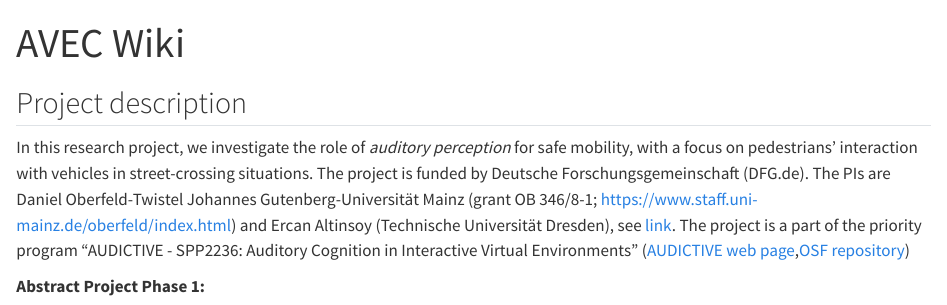
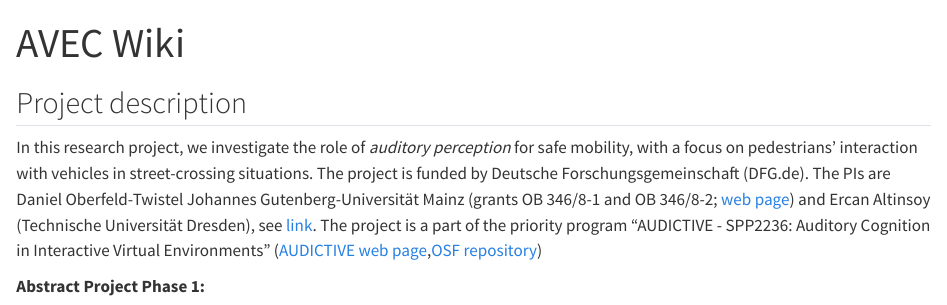
Before and after one commit to AGOberfeld/AVEC, a Quarto document (docs/wiki.qmd): the page in a window 1100 px wide, from its top. Rendered offline with R 4.5, knitr and Pandoc in place of Quarto, with nearby package versions.

Commit message:
Revise project description and funding details

```diff
--- a/docs/wiki.qmd
+++ b/docs/wiki.qmd
@@ -4,7 +4,7 @@ title: "AVEC Wiki"
 
 ## Project description
 
-In this research project, we investigate the role of *auditory perception* for safe mobility, with a focus on pedestrians' interaction with vehicles in street-crossing situations. The project is funded by Deutsche Forschungsgemeinschaft (DFG.de). The PIs are Daniel Oberfeld-Twistel Johannes Gutenberg-Universität Mainz (grant OB 346/8-1; https://www.staff.uni-mainz.de/oberfeld/index.html) and Ercan Altinsoy (Technische Universität Dresden), see [link](https://gepris.dfg.de/gepris/projekt/444809588?language=en). The project is a part of the priority program "AUDICTIVE - SPP2236: Auditory Cognition in Interactive Virtual Environments" ([AUDICTIVE web page](https://www.spp2236-audictive.de//),[OSF repository](https://osf.io/jzf8v/))
+In this research project, we investigate the role of *auditory perception* for safe mobility, with a focus on pedestrians' interaction with vehicles in street-crossing situations. The project is funded by Deutsche Forschungsgemeinschaft (DFG.de). The PIs are Daniel Oberfeld-Twistel Johannes Gutenberg-Universität Mainz (grants OB 346/8-1 and OB 346/8-2; [web page](https://www.staff.uni-mainz.de/oberfeld/index.html)) and Ercan Altinsoy (Technische Universität Dresden), see [link](https://gepris.dfg.de/gepris/projekt/444809588?language=en). The project is a part of the priority program "AUDICTIVE - SPP2236: Auditory Cognition in Interactive Virtual Environments" ([AUDICTIVE web page](https://www.spp2236-audictive.de//),[OSF repository](https://osf.io/jzf8v/))
 
 **Abstract Project Phase 1:**
 
```
